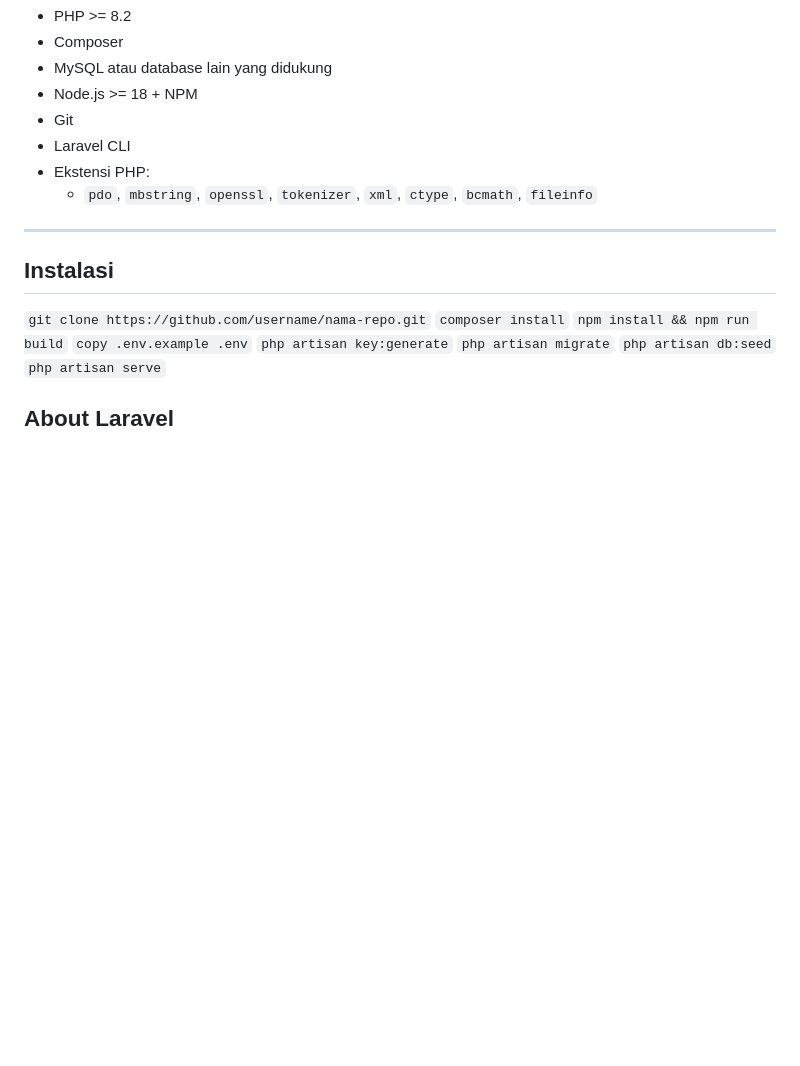
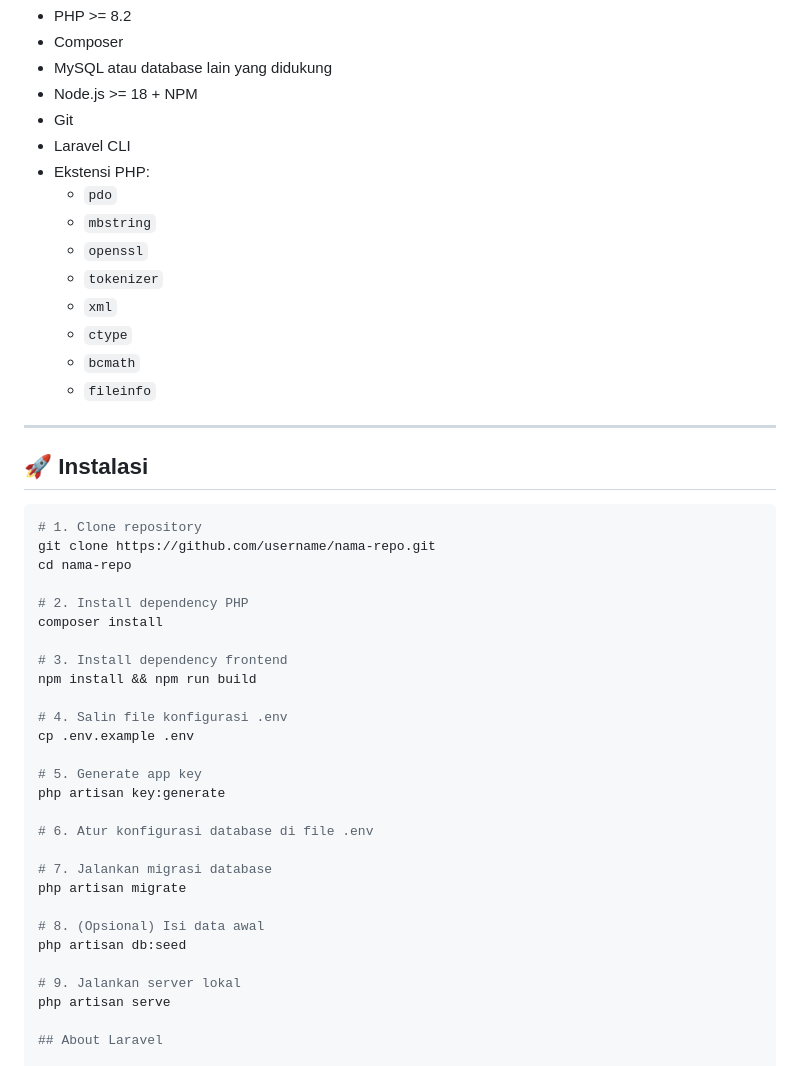
Before and after one commit to eopaleto/laravel-bpkp, a Markdown page: README.md, the part around the change. GitHub-like rendering; blank space fills up the shorter version.

````diff
--- a/README.md
+++ b/README.md
@@ -18,19 +18,46 @@ Sebelum memulai, pastikan sistem Anda memiliki:
 - Git
 - Laravel CLI
 - Ekstensi PHP:
-  - `pdo`, `mbstring`, `openssl`, `tokenizer`, `xml`, `ctype`, `bcmath`, `fileinfo`
+  - `pdo`
+  - `mbstring`
+  - `openssl`
+  - `tokenizer`
+  - `xml`
+  - `ctype`
+  - `bcmath`
+  - `fileinfo`
 
 ---
 
-## Instalasi
-`git clone https://github.com/username/nama-repo.git`
-`composer install`
-`npm install && npm run build`
-`copy .env.example .env`
-`php artisan key:generate`
-`php artisan migrate`
-`php artisan db:seed`
-`php artisan serve`
+## 🚀 Instalasi
+
+```bash
+# 1. Clone repository
+git clone https://github.com/username/nama-repo.git
+cd nama-repo
+
+# 2. Install dependency PHP
+composer install
+
+# 3. Install dependency frontend
+npm install && npm run build
+
+# 4. Salin file konfigurasi .env
+cp .env.example .env
+
+# 5. Generate app key
+php artisan key:generate
+
+# 6. Atur konfigurasi database di file .env
+
+# 7. Jalankan migrasi database
+php artisan migrate
+
+# 8. (Opsional) Isi data awal
+php artisan db:seed
+
+# 9. Jalankan server lokal
+php artisan serve
 
 ## About Laravel
 
````
